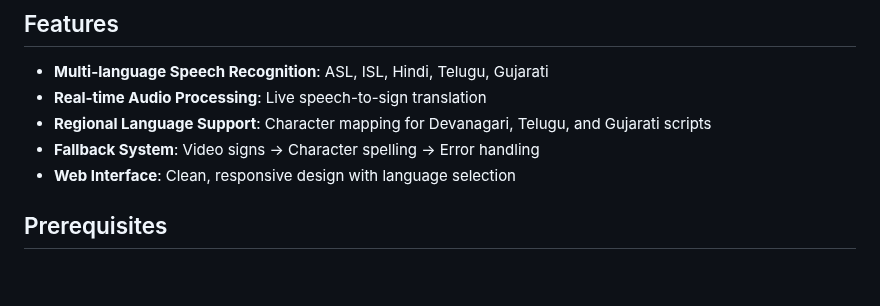
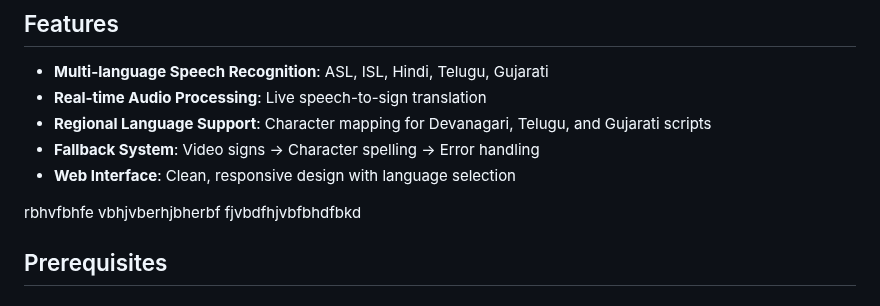
Before and after one commit to Pardhu2402/studious-waffle, a Markdown page: Sign_Language_Implementation_Guide.md, the part around the change. GitHub-like rendering; blank space fills up the shorter version.

```diff
--- a/Sign_Language_Implementation_Guide.md
+++ b/Sign_Language_Implementation_Guide.md
@@ -9,6 +9,10 @@ This guide provides complete instructions to integrate a real-time sign language
 - **Regional Language Support**: Character mapping for Devanagari, Telugu, and Gujarati scripts
 - **Fallback System**: Video signs → Character spelling → Error handling
 - **Web Interface**: Clean, responsive design with language selection
+
+rbhvfbhfe
+vbhjvberhjbherbf
+fjvbdfhjvbfbhdfbkd
 
 ## Prerequisites
 
```
